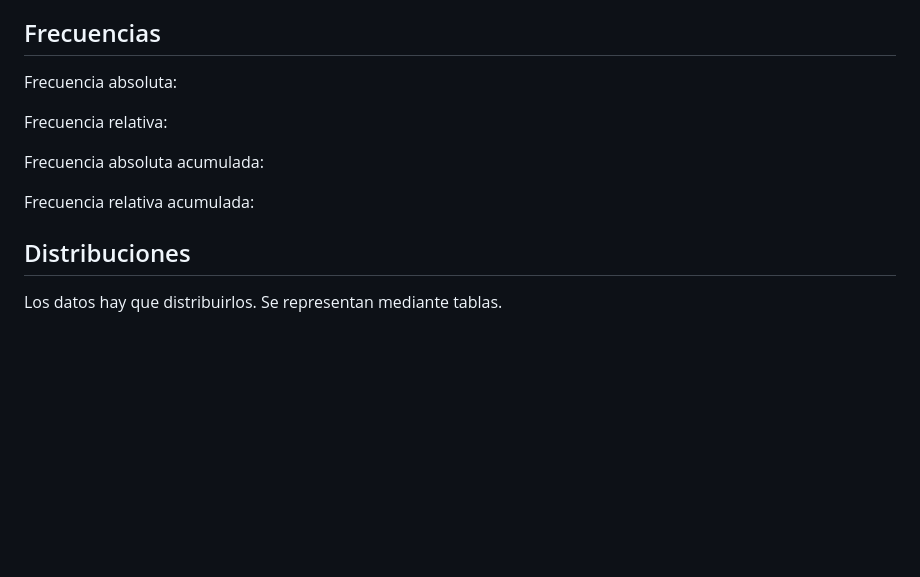
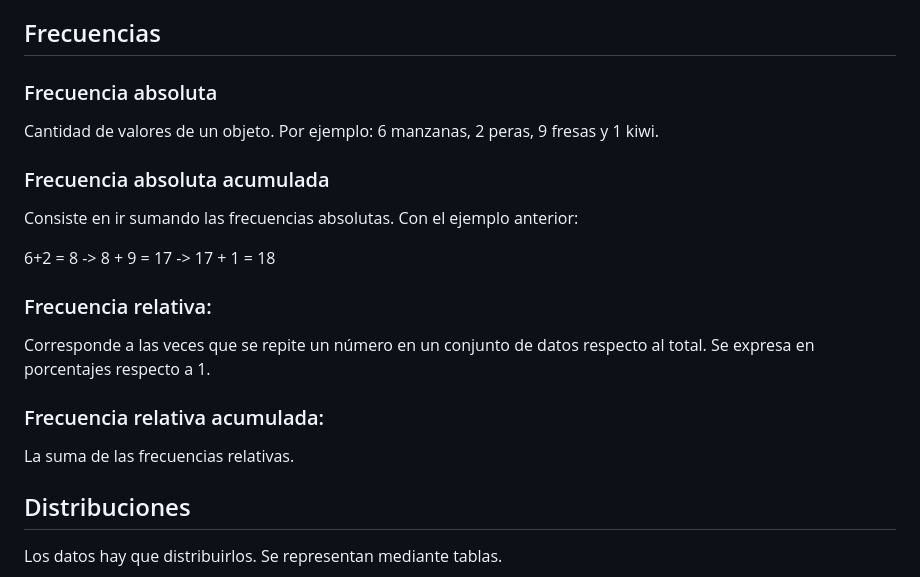
Before and after one commit to mpvdes/uah2223-juanlu1519, a Markdown page: ciencia-datos.md, the part around the change printed below. Rendered like a GitHub page; blank space fills up the shorter version.

```diff
--- a/ciencia-datos.md
+++ b/ciencia-datos.md
@@ -12,13 +12,23 @@ Variables continuas: conjunto no numerable: diámetro de una pieza, números flo
 
 ## Frecuencias
 
-Frecuencia absoluta:
+### Frecuencia absoluta
 
-Frecuencia relativa:
+Cantidad de valores de un objeto. Por ejemplo: 6 manzanas, 2 peras, 9 fresas y 1 kiwi.
 
-Frecuencia absoluta acumulada:
+### Frecuencia absoluta acumulada
 
-Frecuencia relativa acumulada:
+Consiste en ir sumando las frecuencias absolutas. Con el ejemplo anterior:
+
+6+2 = 8 -> 8 + 9 = 17 -> 17 + 1 = 18
+
+### Frecuencia relativa:
+
+Corresponde a las veces que se repite un número en un conjunto de datos respecto al total. Se expresa en porcentajes respecto a 1.
+
+### Frecuencia relativa acumulada:
+
+La suma de las frecuencias relativas.
 
 ## Distribuciones
 
```
Also changed, not shown: other parts of ciencia-datos.md (+81 -1 lines).
